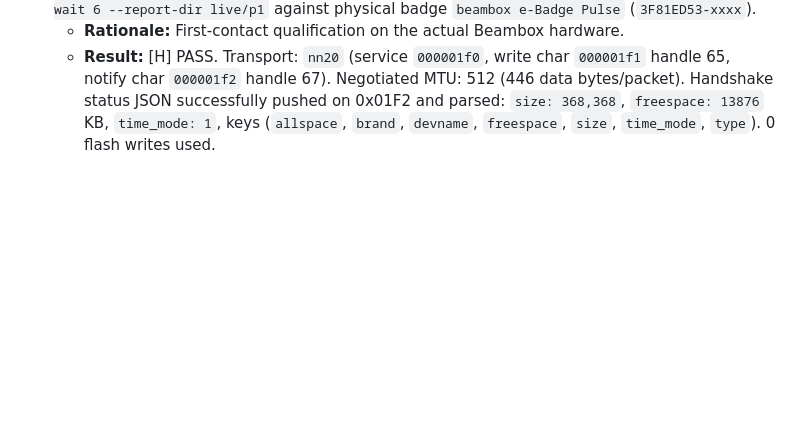
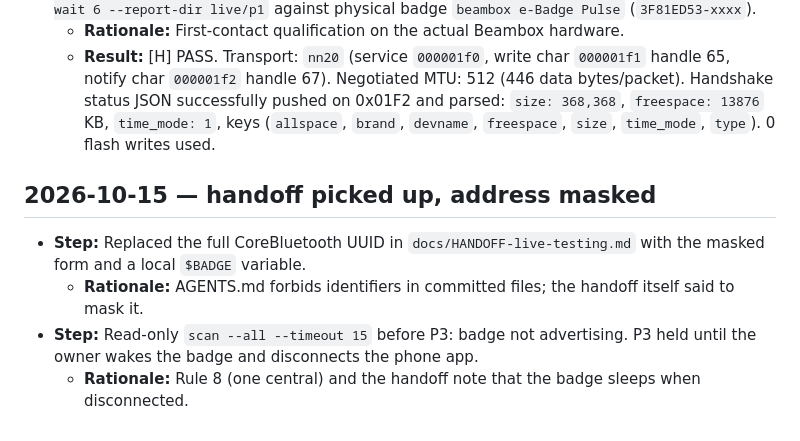
Before and after one commit to THAI-passport/reBeamBox, a Markdown page: docs/steps.md, the part around the change. Drawn GitHub-style; blank space fills up the shorter version.

Commit message:
docs: mask badge UUID in live-testing handoff
Co-Authored-By: Claude Opus 5.5 <noreply@anthropic.com>

```diff
--- a/docs/steps.md
+++ b/docs/steps.md
@@ -50,3 +50,10 @@ Earlier day-to-day detail lives in those logs; new work appends here.
 - **Step:** Executed passive scan and `rebeambox probe 3F81ED53-xxxx --qualify --timeout 15 --wait 6 --report-dir live/p1` against physical badge `beambox e-Badge Pulse` (`3F81ED53-xxxx`).
   - **Rationale:** First-contact qualification on the actual Beambox hardware.
   - **Result:** [H] PASS. Transport: `nn20` (service `000001f0`, write char `000001f1` handle 65, notify char `000001f2` handle 67). Negotiated MTU: 512 (446 data bytes/packet). Handshake status JSON successfully pushed on 0x01F2 and parsed: `size: 368,368`, `freespace: 13876` KB, `time_mode: 1`, keys (`allspace`, `brand`, `devname`, `freespace`, `size`, `time_mode`, `type`). 0 flash writes used.
+
+## 2026-10-15 — handoff picked up, address masked
+
+- **Step:** Replaced the full CoreBluetooth UUID in `docs/HANDOFF-live-testing.md` with the masked form and a local `$BADGE` variable.
+  - **Rationale:** AGENTS.md forbids identifiers in committed files; the handoff itself said to mask it.
+- **Step:** Read-only `scan --all --timeout 15` before P3: badge not advertising. P3 held until the owner wakes the badge and disconnects the phone app.
+  - **Rationale:** Rule 8 (one central) and the handoff note that the badge sleeps when disconnected.
```
Also changed, not shown: docs/HANDOFF-live-testing.md (+3 -3 lines).
